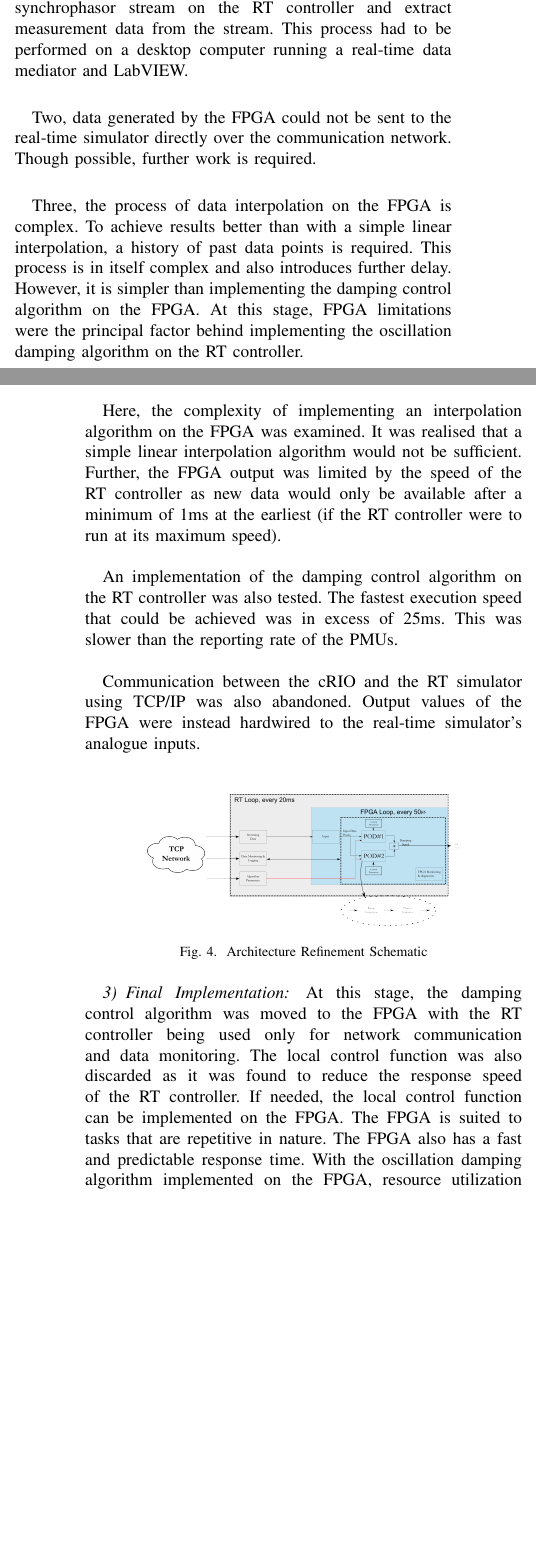
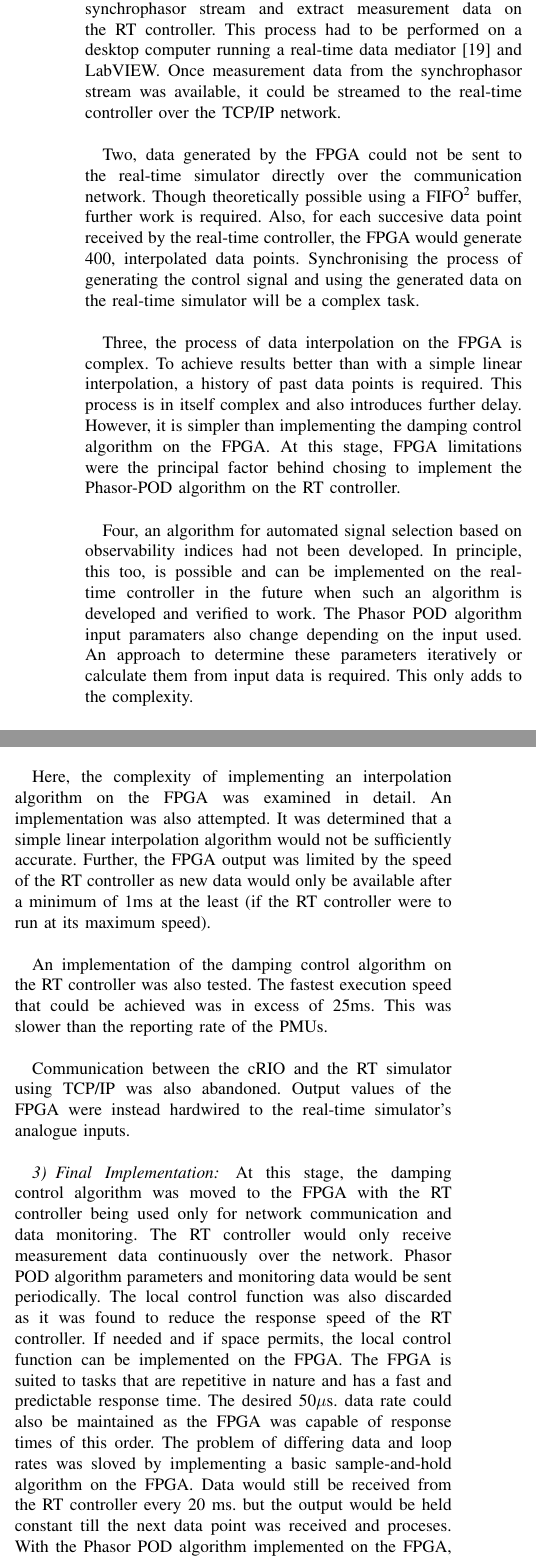
Before and after one commit to eldrichrebello/ConfWAPODArch, a LaTeX paper (WAPODArchitecture.tex): two parts of the columns of pages 3 and 4 of 5 before the commit and two parts of the columns of page 4 of 6 after it, joined at a grey line, cut so that both start at the same text, the shorter picture padded with empty space. Compiled offline with pdfLaTeX.

Commit message:
Version 0.1

```diff
--- a/WAPODArchitecture.tex
+++ b/WAPODArchitecture.tex
@@ -500,9 +454,11 @@ This design was faced with a problem of differing loop rates. The real-time simu
 
-This design was changed due to limitations of different components. One, no software was available to read a synchrophasor stream on the RT controller and extract measurement data from the stream. This process had to be performed on a desktop computer running a real-time data mediator and LabVIEW.\\
+This design was changed due to limitations of different components. One, no software was available to receive a synchrophasor stream and extract measurement data on the RT controller. This process had to be performed on a desktop computer running a real-time data mediator \cite{SDK} and LabVIEW. Once measurement data from the synchrophasor stream was available, it could be streamed to the real-time controller over the TCP/IP network.\\
 
-Two, data generated by the FPGA could not be sent to the real-time simulator directly over the communication network. Though possible, further work is required.\\
+Two, data generated by the FPGA could not be sent to the real-time simulator directly over the communication network. Though theoretically possible using a FIFO\footnote{First In First Out} buffer, further work is required. Also, for each succesive data point received by the real-time controller, the FPGA would generate 400, interpolated data points. Synchronising the process of generating the control signal and using the generated data on the real-time simulator will be a complex task.\\
 
-Three, the process of data interpolation on the FPGA is complex. To achieve results better than with a simple linear interpolation, a history of past data points is required. This process is in itself complex and also introduces further delay. However, it is simpler than implementing the damping control algorithm on the FPGA. At this stage, FPGA limitations were the principal factor behind implementing the oscillation damping algorithm on the RT  controller.\\
+Three, the process of data interpolation on the FPGA is complex. To achieve results better than with a simple linear interpolation, a history of past data points is required. This process is in itself complex and also introduces further delay. However, it is simpler than implementing the damping control algorithm on the FPGA. At this stage, FPGA limitations were the principal factor behind chosing to implement the Phasor-POD algorithm on the RT controller.\\
+
+Four, an algorithm for automated signal selection based on observability indices had not been developed. In principle, this too, is possible and can be implemented on the real-time controller in the future when such an algorithm is developed and verified to work. The Phasor POD algorithm input paramaters also change depending on the input used. An approach to determine these parameters iteratively or calculate them from input data is required. This only adds to the complexity.\\
 
 \subsubsection{Development and Revision}
 
@@ -515,7 +469,9 @@ Three, the process of data interpolation on the FPGA is complex. To achieve resu
+\label{fig:Revision}
+\end{figure*}
 
-With the limitations of the initial architecture in mind, it was revised. In this architecture, the process of  extracting data from the synchrophasor stream was shifted to a workstation computer. The process of signal selection and signal processing was also moved to this computer. Once data was available, it would be sent to the RT controller, over a communication network. The damping control was kept on the RT  controller with the FPGA performing the interpolation required to match the read-interval of the real-time simulator. Besides the damping control algorithm, a local control function was maintained on the RT controller. This revision is shown in Figure \ref{fig:Revision}.\\
+With the limitations of the initial architecture in mind, it was revised. In this architecture, the process of  extracting data from the synchrophasor stream was shifted to a workstation computer. The process of signal selection and signal processing was also moved to this computer. Once data was available, it would be sent to the RT controller, over a communication network. The damping control was kept on the RT controller with the FPGA performing the interpolation required to match the read-interval of the real-time simulator. Besides the damping control algorithm, a local control function was maintained on the RT controller. This revision is shown in Figure \ref{fig:Revision}.\\
 
-Here, the complexity of implementing an interpolation algorithm on the FPGA was examined. It was realised that a simple linear interpolation algorithm would not be sufficient. Further, the FPGA output was limited by the speed of the RT controller as new data would only be available after a minimum of 1ms at the earliest (if the RT controller were to run at its maximum speed).\\
+Here, the complexity of implementing an interpolation algorithm on the FPGA was examined in detail. An implementation was also attempted. It was determined that a simple linear interpolation algorithm would not be sufficiently accurate. Further, the FPGA output was limited by the speed of the RT controller as new data would only be available after a minimum of 1ms at the least (if the RT controller were to run at its maximum speed). \\
 
 An implementation of the damping control algorithm on the RT controller was also tested. The fastest execution speed that could be achieved was in excess of 25ms. This was slower than the reporting rate of the PMUs.\\
 
@@ -530,14 +486,14 @@ Communication between the cRIO and the RT simulator using TCP/IP was also abando
 %\label{fig:Final}
 %\end{figure}
 
-\begin{figure}[!ht]
+\begin{figure*}[!t]
 \centering
-\includegraphics[width=2.5in]{ControllerArch.png}
-\caption{Architecture Refinement Schematic}
-\label{RTControllerArch}
-\end{figure}
+\includegraphics[width=5in]{Final_RT_Arch.png}
+\caption{Final Controller Architecture as Implemented}
+\label{Final_arch}
+\end{figure*}
 
-At this stage, the damping control algorithm was moved to the FPGA with the RT controller being used only for network communication and data monitoring. The local control function was also discarded as it was found to reduce the response speed of the RT  controller. If needed, the local control function can be implemented on the FPGA. The FPGA is suited to tasks that are repetitive in nature. The FPGA also has a fast and predictable response time. With the oscillation damping algorithm implemented on the FPGA, resource utilization stood at 78\%. Space is still available if further functions need to be implemented on the FPGA. As with the previous design, the process of extracting data from the synchrophasor stream was done on a workstation computer. Signal selection and processing was also done on this computer. This was the final architecture as implemented.\\
+At this stage, the damping control algorithm was moved to the FPGA with the RT controller being used only for network communication and data monitoring. The RT controller would only receive measurement data continuously over the network. Phasor POD algorithm parameters and monitoring data would be sent periodically. The local control function was also discarded as it was found to reduce the response speed of the RT controller. If needed and if space permits, the local control function can be implemented on the FPGA. The FPGA is suited to tasks that are repetitive in nature and has a fast and predictable response time. The desired 50$\mu$s. data rate could also be maintained as the FPGA was capable of response times of this order. The problem of differing data and loop rates was sloved by implementing a basic sample-and-hold algorithm on the FPGA. Data would still be received from the RT controller every 20 ms. but the output would be held constant till the next data point was received and proceses. With the Phasor POD algorithm implemented on the FPGA, resource utilization stood at 78\%. Space was still available if further functions need to be implemented on the FPGA. As with the previous design, the process of extracting data from the synchrophasor stream was done on a workstation computer. Signal selection and processing was also done on this computer. This (Figure \ref{Final_arch}) was the final architecture as implemented.\\
 
 
 \section{Hardware-in-the-Loop Test}
```
Also changed, not shown: FPGAOnly.png, RawImages/FPGA_Block_Diagram.svg (added), WAPODArchitecture.pdf, WAPODArchitecture.tex (107 more changed lines), 5 other files.
